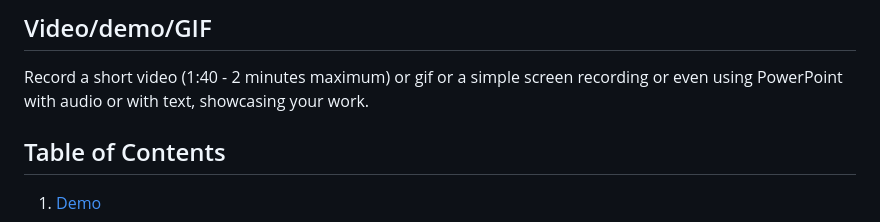
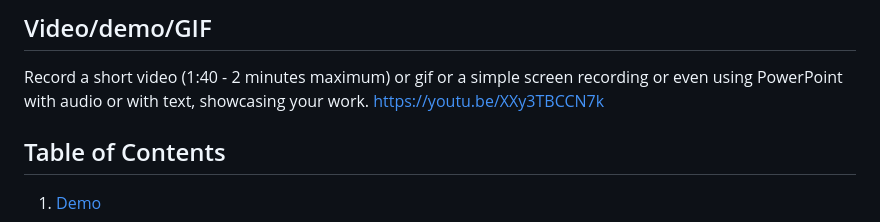
Before and after one commit to sfu-cmpt340/2024_1_project_11, a Markdown page: README.md, the part around the change. Drawn GitHub-style.

Commit message:
Update README.md
added video

```diff
--- a/README.md
+++ b/README.md
@@ -14,6 +14,7 @@ This model aims to classify seizures and other patterns of harmful brain activit
 
 ## Video/demo/GIF
 Record a short video (1:40 - 2 minutes maximum) or gif or a simple screen recording or even using PowerPoint with audio or with text, showcasing your work.
+https://youtu.be/XXy3TBCCN7k
 
 
 ## Table of Contents
```
